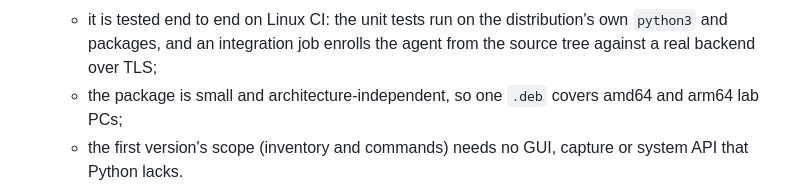
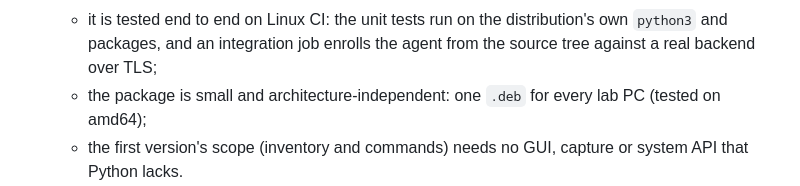
Before and after one commit to PashaCore/POps, a Markdown page: docs/decisions.md, the part around the change. Drawn GitHub-style.

```diff
--- a/docs/decisions.md
+++ b/docs/decisions.md
@@ -387,7 +387,7 @@ rewrite an accepted entry. When a decision changes, add a new entry and mark the
   - it is the backend team's language: the same people can read and change both ends of the protocol;
   - it is tested end to end on Linux CI: the unit tests run on the distribution's own `python3` and packages, and an
     integration job enrolls the agent from the source tree against a real backend over TLS;
-  - the package is small and architecture-independent, so one `.deb` covers amd64 and arm64 lab PCs;
+  - the package is small and architecture-independent: one `.deb` for every lab PC (tested on amd64);
   - the first version's scope (inventory and commands) needs no GUI, capture or system API that Python lacks.
 - **Not chosen now:** .NET would reuse the tested protocol code and `POps.Tests`, but the service host, WMI
   inventory, pipe, tray and MSI updater are Windows-specific and would be rewritten anyway, and it needs either the
```
Also changed, not shown: Agent-Linux/README.md (+1 -1 lines).
